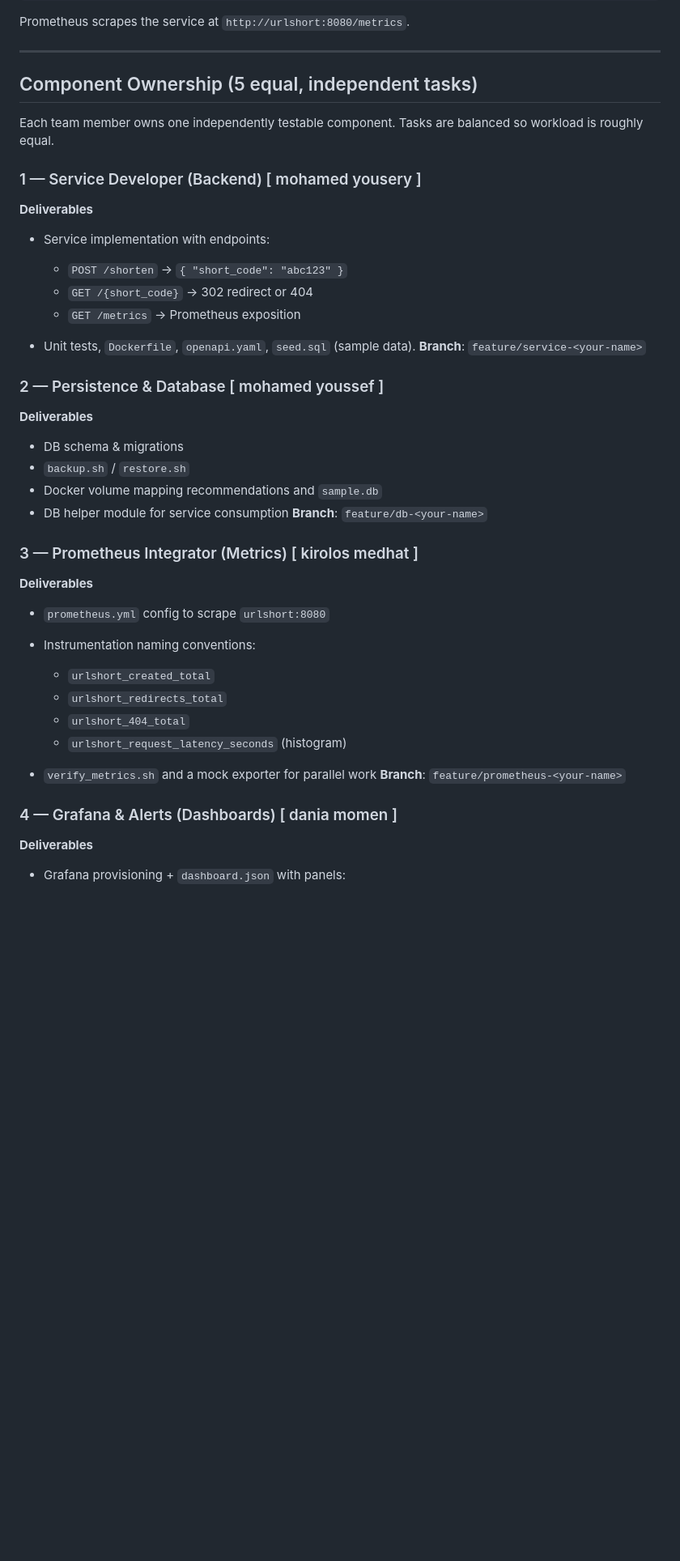
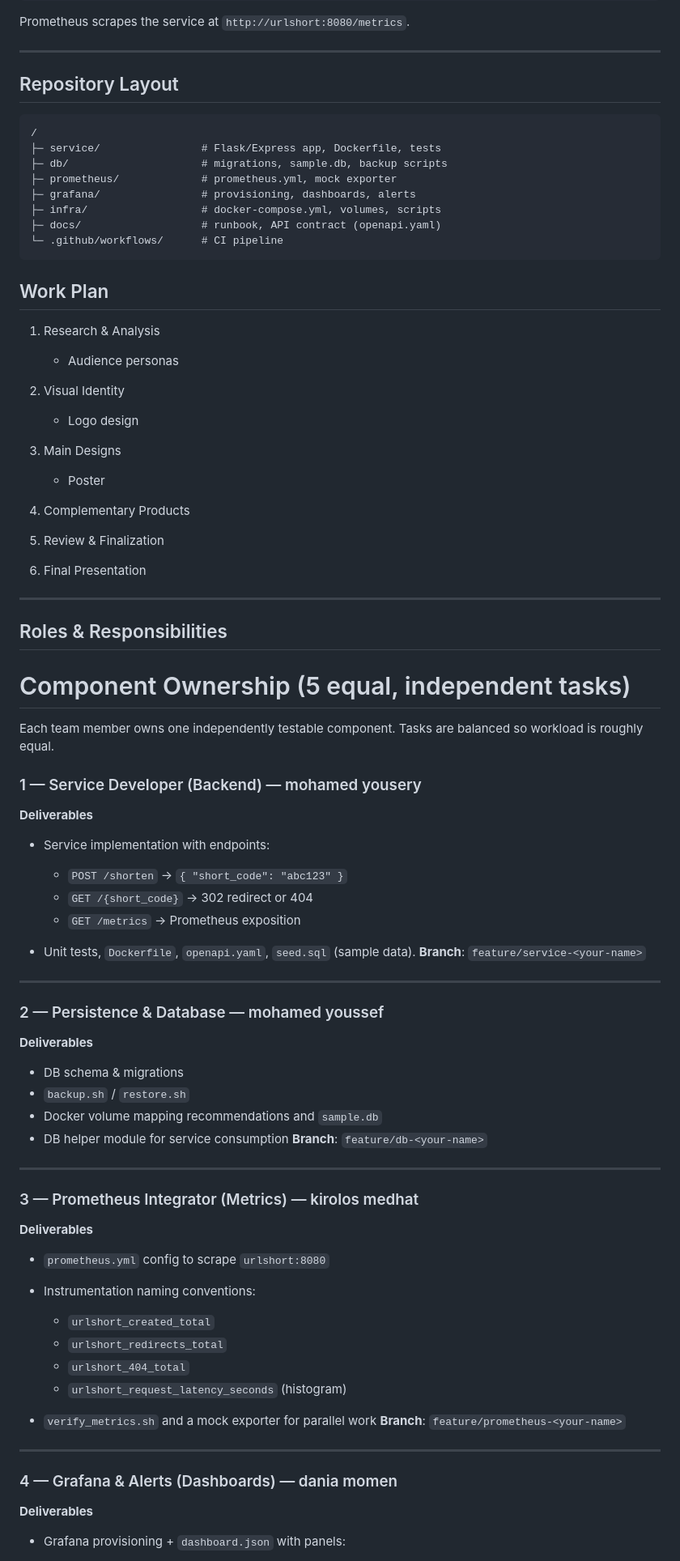
Before and after one commit to Andrewgamil/DockGuard, a Markdown page: README.md, the part around one of its changes. Shown at 81% size. Drawn GitHub-style; blank space fills up the shorter version.

````diff
--- a/README.md
+++ b/README.md
@@ -82,11 +94,44 @@ Prometheus scrapes the service at `http://urlshort:8080/metrics`.
 
 ---
 
-## Component Ownership (5 equal, independent tasks)
+## Repository Layout
+
+```
+/
+├─ service/                # Flask/Express app, Dockerfile, tests
+├─ db/                     # migrations, sample.db, backup scripts
+├─ prometheus/             # prometheus.yml, mock exporter
+├─ grafana/                # provisioning, dashboards, alerts
+├─ infra/                  # docker-compose.yml, volumes, scripts
+├─ docs/                   # runbook, API contract (openapi.yaml)
+└─ .github/workflows/      # CI pipeline
+```
+
+
+## Work Plan
+
+1. Research & Analysis
+
+   * Audience personas
+2. Visual Identity
+
+   * Logo design
+3. Main Designs
+
+   * Poster
+4. Complementary Products
+5. Review & Finalization
+6. Final Presentation
+
+---
+
+## Roles & Responsibilities
+
+# Component Ownership (5 equal, independent tasks)
 
 Each team member owns one independently testable component. Tasks are balanced so workload is roughly equal.
 
-### 1 — Service Developer (Backend) [ mohamed yousery ]
+### 1 — Service Developer (Backend) — mohamed yousery
 
 **Deliverables**
 
@@ -98,7 +143,9 @@ Each team member owns one independently testable component. Tasks are balanced s
 * Unit tests, `Dockerfile`, `openapi.yaml`, `seed.sql` (sample data).
   **Branch**: `feature/service-<your-name>`
 
-### 2 — Persistence & Database [ mohamed youssef ]
+---
+
+### 2 — Persistence & Database — mohamed youssef
 
 **Deliverables**
 
@@ -108,7 +155,9 @@ Each team member owns one independently testable component. Tasks are balanced s
 * DB helper module for service consumption
   **Branch**: `feature/db-<your-name>`
 
-### 3 — Prometheus Integrator (Metrics) [ kirolos medhat ]
+---
+
+### 3 — Prometheus Integrator (Metrics) — kirolos medhat
 
 **Deliverables**
 
@@ -122,7 +171,9 @@ Each team member owns one independently testable component. Tasks are balanced s
 * `verify_metrics.sh` and a mock exporter for parallel work
   **Branch**: `feature/prometheus-<your-name>`
 
-### 4 — Grafana & Alerts (Dashboards) [ dania momen ]
+---
+
+### 4 — Grafana & Alerts (Dashboards) — dania momen
 
 **Deliverables**
 
````
Also changed, not shown: other parts of README.md (+46 -38 lines).
